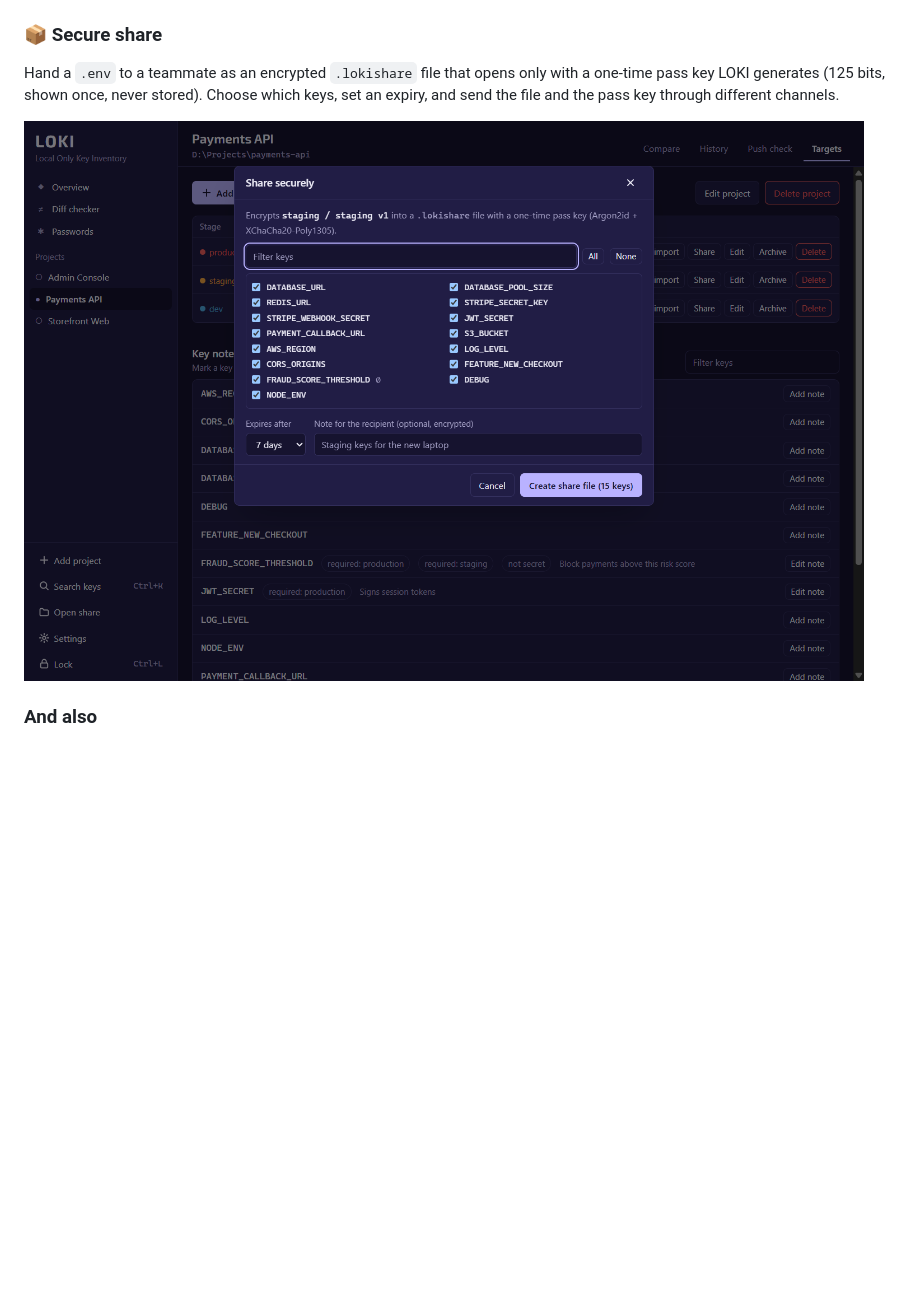
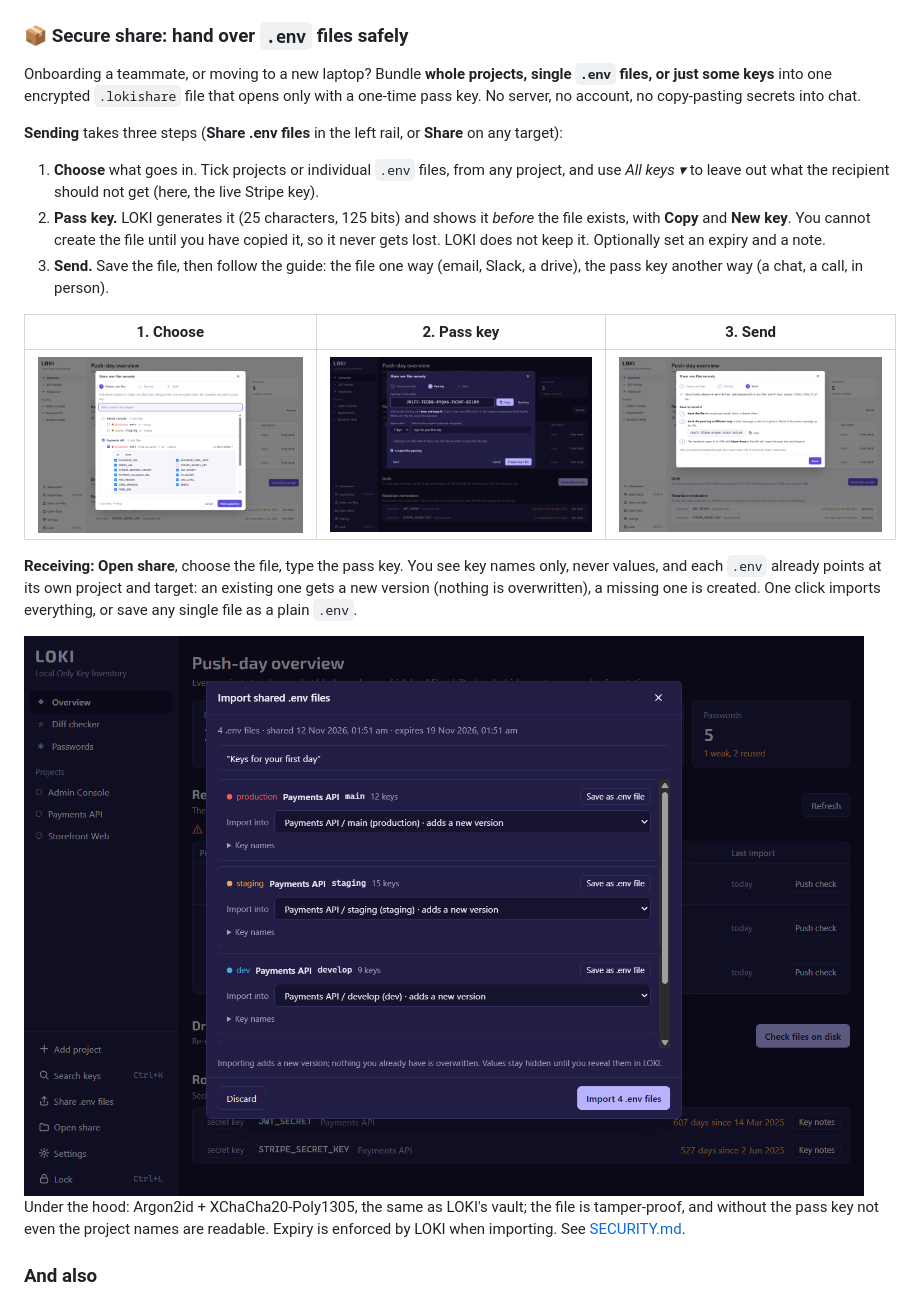
Before and after one commit to saibelagavi/loki, a Markdown page: README.md, the part around the change. GitHub-like rendering; pictures changed too: docs/screenshots/share-choose.png (added), docs/screenshots/share-done.png (added), docs/screenshots/share-import.png (added); blank space fills up the shorter version.

```diff
--- a/README.md
+++ b/README.md
@@ -91,12 +91,35 @@ result to jump straight to that cell in the compare matrix, highlighted.
 
 <img src="docs/screenshots/search.png" alt="Key search across projects showing where REDIS_URL is used and whether its values agree" width="860">
 
-### 📦 Secure share
-Hand a `.env` to a teammate as an encrypted `.lokishare` file that opens only with a one-time
-pass key LOKI generates (125 bits, shown once, never stored). Choose which keys, set an expiry,
-and send the file and the pass key through different channels.
+### 📦 Secure share: hand over `.env` files safely
+Onboarding a teammate, or moving to a new laptop? Bundle **whole projects, single `.env` files,
+or just some keys** into one encrypted `.lokishare` file that opens only with a one-time pass key.
+No server, no account, no copy-pasting secrets into chat.
 
-<img src="docs/screenshots/share.png" alt="Share securely dialog with key selection and expiry" width="860">
+**Sending** takes three steps (**Share .env files** in the left rail, or **Share** on any target):
+
+1. **Choose** what goes in. Tick projects or individual `.env` files, from any project, and use
+   *All keys ▾* to leave out what the recipient should not get (here, the live Stripe key).
+2. **Pass key.** LOKI generates it (25 characters, 125 bits) and shows it *before* the file exists,
+   with **Copy** and **New key**. You cannot create the file until you have copied it, so it never
+   gets lost. LOKI does not keep it. Optionally set an expiry and a note.
+3. **Send.** Save the file, then follow the guide: the file one way (email, Slack, a drive), the
+   pass key another way (a chat, a call, in person).
+
+| 1. Choose | 2. Pass key | 3. Send |
+|---|---|---|
+| <img src="docs/screenshots/share-choose.png" alt="Choosing projects, .env files and keys to share" width="290"> | <img src="docs/screenshots/share-passkey.png" alt="The generated pass key with Copy and New key" width="290"> | <img src="docs/screenshots/share-done.png" alt="How to send the share file and the pass key" width="290"> |
+
+**Receiving:** **Open share**, choose the file, type the pass key. You see key names only, never
+values, and each `.env` already points at its own project and target: an existing one gets a new
+version (nothing is overwritten), a missing one is created. One click imports everything, or save
+any single file as a plain `.env`.
+
+<img src="docs/screenshots/share-import.png" alt="Importing a share: each .env goes to its matching project and target" width="860">
+
+Under the hood: Argon2id + XChaCha20-Poly1305, the same as LOKI's vault; the file is tamper-proof,
+and without the pass key not even the project names are readable. Expiry is enforced by LOKI when
+importing. See [SECURITY.md](SECURITY.md#backups-and-shares).
 
 ### And also
 - **Import from anywhere:** pick a file, drop it on the window, paste it, or scan a project folder
```
Also changed, not shown: CLAUDE.md (+14 -6 lines), SECURITY.md (+8 -2 lines), 3 other files.
